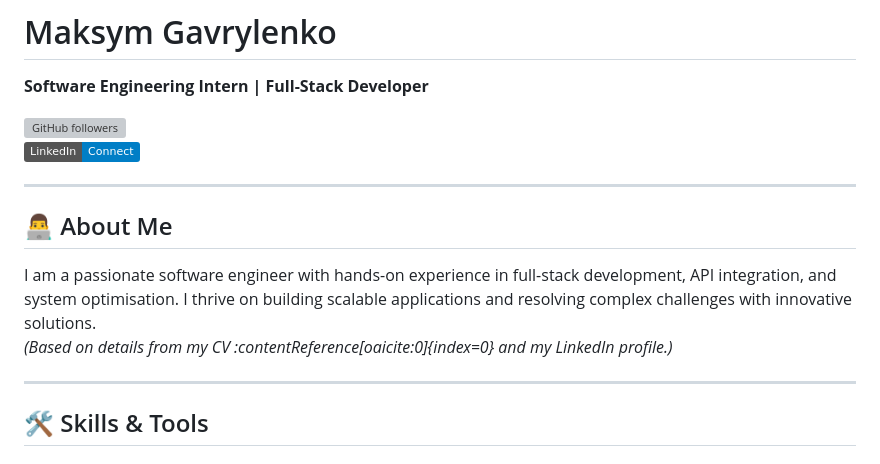
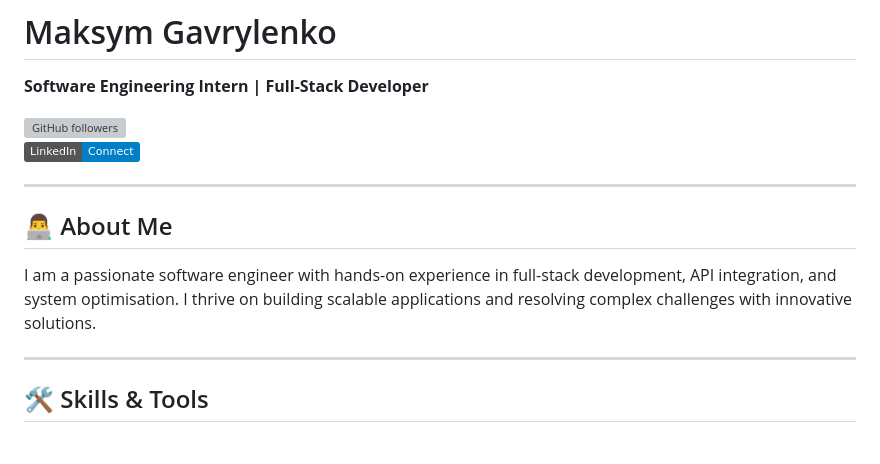
Before and after one commit to Juuzoe/Juuzoe, a Markdown page: README.md, the part around one of its changes. Rendered like a GitHub page; badges without logos; grey boxes are pictures that could not be loaded.

```diff
--- a/README.md
+++ b/README.md
@@ -8,7 +8,6 @@
 
 ## 👨‍💻 About Me
 I am a passionate software engineer with hands-on experience in full-stack development, API integration, and system optimisation. I thrive on building scalable applications and resolving complex challenges with innovative solutions.
-*(Based on details from my CV :contentReference[oaicite:0]{index=0} and my LinkedIn profile.)*
 
 ---
 
```
Also changed, not shown: other parts of README.md (+1 -1 lines).
